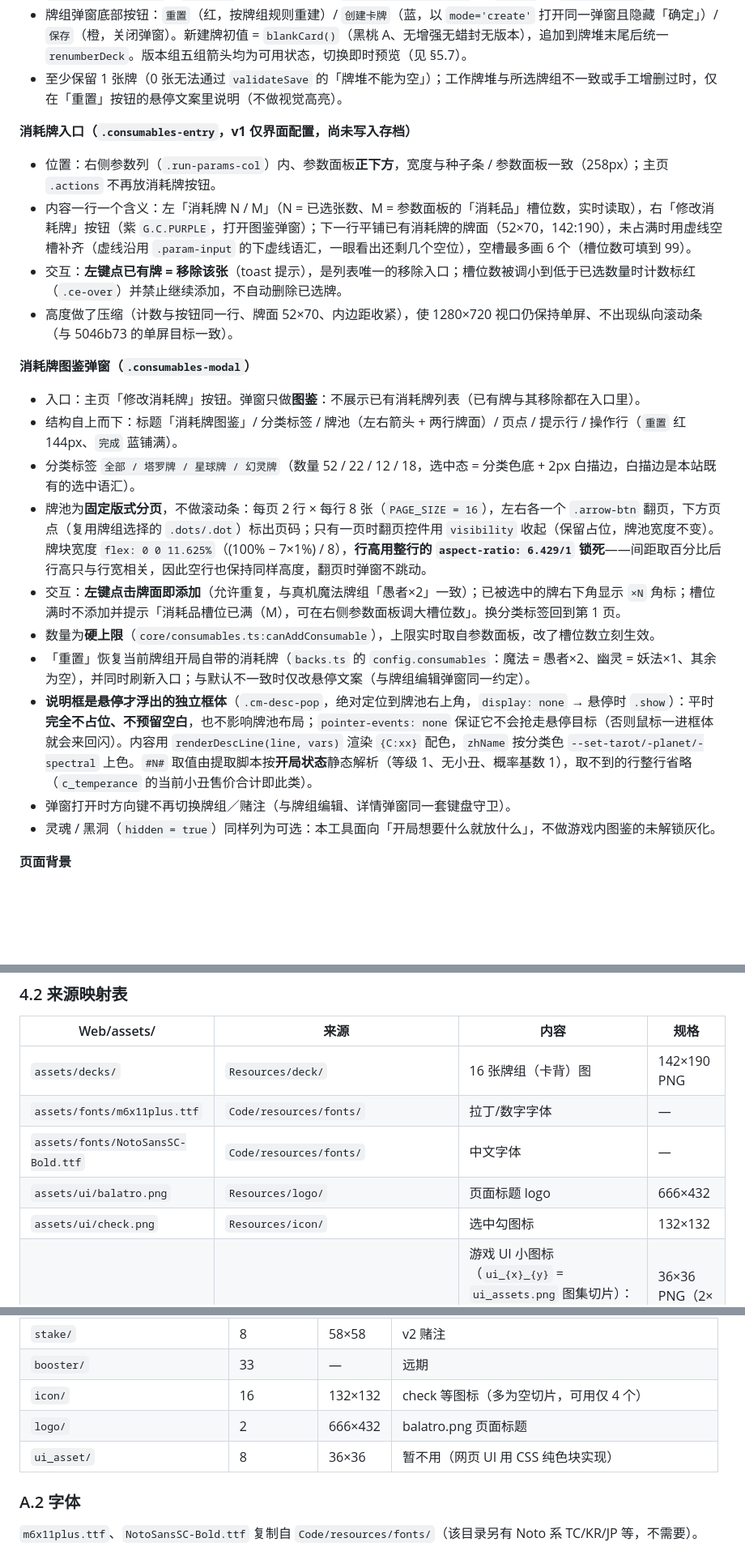
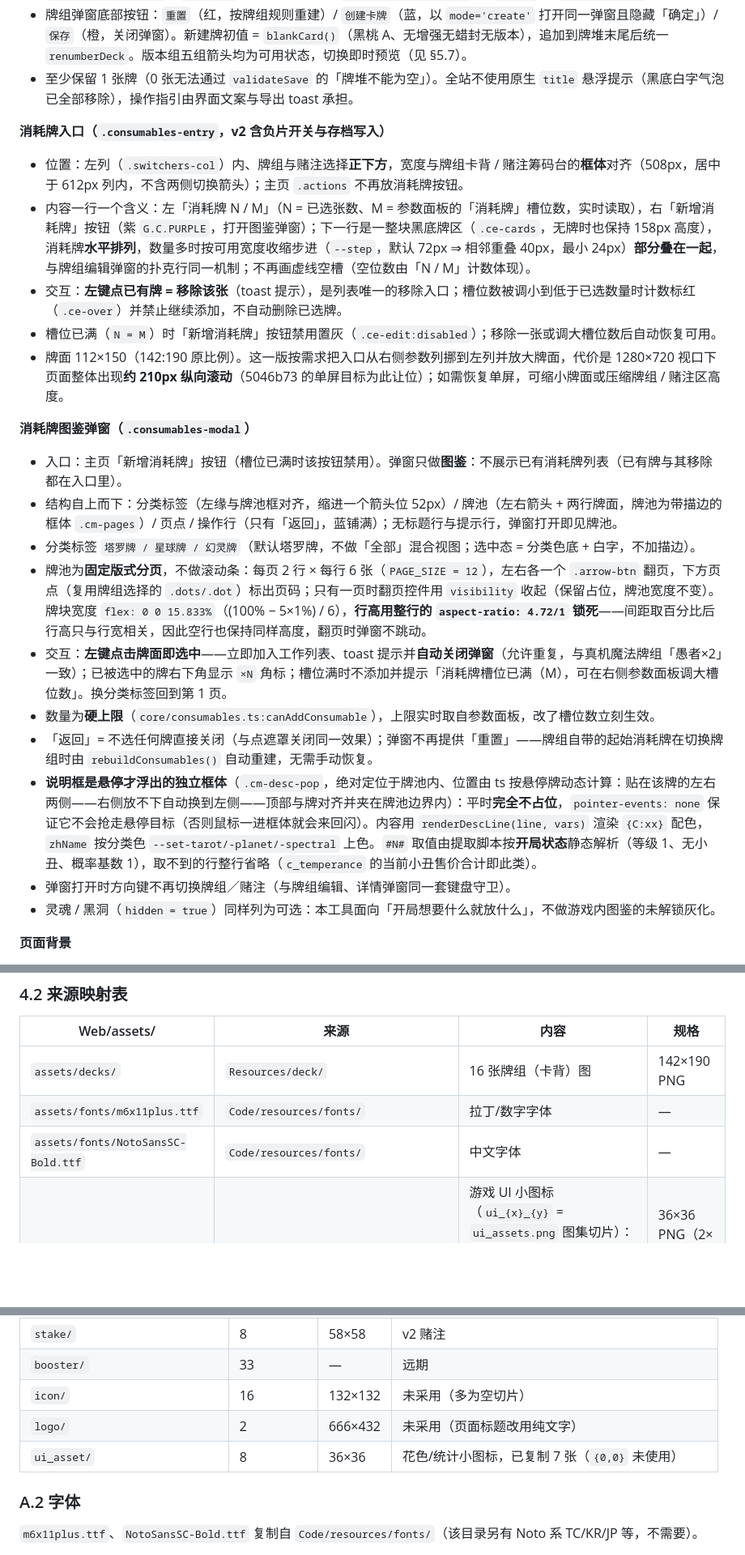
Before and after one commit to gegegexuxu/BalatroSaveGenerator, a Markdown page: PROJECT_SPEC.md, 3 parts joined by grey strips. Shown at 81% size. GitHub-like rendering; blank space fills up the shorter version.

```diff
--- a/PROJECT_SPEC.md
+++ b/PROJECT_SPEC.md
@@ -227,24 +228,25 @@ body { font-family: 'm6x11', 'Noto Sans SC', monospace; }
 - 扑克详情弹窗（`.card-detail`，叠在牌组编辑弹窗之上）：中间放大展示牌面（`--card-w: 216px / --card-h: 312px`），左右各五组切换箭头 —— 点数 / 花色 / 增强 / 蜡封 / 版本；每行「组名 · ◀ · 牌面 · ▶ · 当前值」用 CSS Grid 排列（牌面单元格 `grid-row: 1 / span 5`）。五组箭头语义：点数按**升序**循环（2→3→…→A），右箭头 = 增大（展示用的 `RANK_ORDER` 是递减序，不能直接拿来循环）；花色按 ♠♥♣♦；增强/蜡封首位为「无」。弹窗内编辑的是**副本**（`draft = { ...card }`），箭头只改副本并即时预览，三种出口：**「确定」（红 `--c-red`，仅 edit 模式）= 写回被点的那张牌**（保持对象引用不变，牌组编辑器据此重绘统计与牌面）、**「创建新的」（橙 `--c-orange`）= 按当前草稿追加一张新牌，原牌不动**、**「取消」（蓝 `--c-blue`）/点遮罩关闭 = 丢弃改动**。当前值槽的配色与游戏统一：**增强 / 蜡封 / 版本**有值时按游戏配色填充色块（底色 = 物品色、文字纯白，对应游戏 `create_badge`，见 `UI_definitions.lua:1153`）——增强取 `G.C.SECONDARY_SET.Enhanced`（#8389dd）、蜡封取 `G.BADGE_COL.<key>_seal`（金 #eac058 / 红 #fe5f55 / 蓝 #009dff / 紫 #8867a5），二者游戏侧是静态常量；**版本取 `G.BADGE_COL`（四种统一为 `G.C.DARK_EDITION`），且该色在游戏里逐帧呼吸**——主循环每帧改写它（`game.lua:2500-2502`：`R = base+amp·sin(w·t)`、`B = base+amp·(1−sin)`、`G = min(R,B)`，周期 `2π/w ≈ 4.833s`），故页面用 CSS 动画复刻同一节奏（`#cc9999`（暖灰）→ `#9999cc`（中位）→ `#6666ff`（蓝）→ 往返），中位色同时作为 `prefers-reduced-motion` 下的静态回退。点数为牌面本身、花色为游戏图标，二者与「无」一并保持中性深色槽。配色与呼吸参数由 `scripts/extractData.mjs` 从 `globals.lua`、`UI_definitions.lua`、`game.lua` 提取/计算后写入 `src/data/cardMods.ts` 的 `colour` 与 `EDITION_PULSE`。
 - 牌组弹窗底部按钮：`重置`（红，按牌组规则重建）/ `创建卡牌`（蓝，以 `mode='create'` 打开同一弹窗且隐藏「确定」）/ `保存`（橙，关闭弹窗）。新建牌初值 = `blankCard()`（黑桃 A、无增强无蜡封无版本），追加到牌堆末尾后统一 `renumberDeck`。版本组五组箭头均为可用状态，切换即时预览（见 §5.7）。
-- 至少保留 1 张牌（0 张无法通过 `validateSave` 的「牌堆不能为空」）；工作牌堆与所选牌组不一致或手工增删过时，仅在「重置」按钮的悬停文案里说明（不做视觉高亮）。
+- 至少保留 1 张牌（0 张无法通过 `validateSave` 的「牌堆不能为空」）。全站不使用原生 `title` 悬浮提示（黑底白字气泡已全部移除），操作指引由界面文案与导出 toast 承担。
 
-**消耗牌入口（`.consumables-entry`，v1 仅界面配置，尚未写入存档）**
+**消耗牌入口（`.consumables-entry`，v2 含负片开关与存档写入）**
 
-- 位置：右侧参数列（`.run-params-col`）内、参数面板**正下方**，宽度与种子条 / 参数面板一致（258px）；主页 `.actions` 不再放消耗牌按钮。
-- 内容一行一个含义：左「消耗牌 N / M」（N = 已选张数、M = 参数面板的「消耗品」槽位数，实时读取），右「修改消耗牌」按钮（紫 `G.C.PURPLE`，打开图鉴弹窗）；下一行平铺已有消耗牌的牌面（52×70，142:190），未占满时用虚线空槽补齐（虚线沿用 `.param-input` 的下虚线语汇，一眼看出还剩几个空位），空槽最多画 6 个（槽位数可填到 99）。
+- 位置：左列（`.switchers-col`）内、牌组与赌注选择**正下方**，宽度与牌组卡背 / 赌注筹码台的**框体**对齐（508px，居中于 612px 列内，不含两侧切换箭头）；主页 `.actions` 不再放消耗牌按钮。
+- 内容一行一个含义：左「消耗牌 N / M」（N = 已选张数、M = 参数面板的「消耗牌」槽位数，实时读取），右「新增消耗牌」按钮（紫 `G.C.PURPLE`，打开图鉴弹窗）；下一行是一整块黑底牌区（`.ce-cards`，无牌时也保持 158px 高度），消耗牌**水平排列**，数量多时按可用宽度收缩步进（`--step`，默认 72px ⇒ 相邻重叠 40px，最小 24px）**部分叠在一起**，与牌组编辑弹窗的扑克行同一机制；不再画虚线空槽（空位数由「N / M」计数体现）。
 - 交互：**左键点已有牌 = 移除该张**（toast 提示），是列表唯一的移除入口；槽位数被调小到低于已选数量时计数标红（`.ce-over`）并禁止继续添加，不自动删除已选牌。
-- 高度做了压缩（计数与按钮同一行、牌面 52×70、内边距收紧），使 1280×720 视口仍保持单屏、不出现纵向滚动条（与 5046b73 的单屏目标一致）。
+- 槽位已满（`N = M`）时「新增消耗牌」按钮禁用置灰（`.ce-edit:disabled`）；移除一张或调大槽位数后自动恢复可用。
+- 牌面 112×150（142:190 原比例）。这一版按需求把入口从右侧参数列挪到左列并放大牌面，代价是 1280×720 视口下页面整体出现**约 210px 纵向滚动**（5046b73 的单屏目标为此让位）；如需恢复单屏，可缩小牌面或压缩牌组 / 赌注区高度。
 
 **消耗牌图鉴弹窗（`.consumables-modal`）**
 
-- 入口：主页「修改消耗牌」按钮。弹窗只做**图鉴**：不展示已有消耗牌列表（已有牌与其移除都在入口里）。
-- 结构自上而下：标题「消耗牌图鉴」/ 分类标签 / 牌池（左右箭头 + 两行牌面）/ 页点 / 提示行 / 操作行（`重置` 红 144px、`完成` 蓝铺满）。
-- 分类标签 `全部 / 塔罗牌 / 星球牌 / 幻灵牌`（数量 52 / 22 / 12 / 18，选中态 = 分类色底 + 2px 白描边，白描边是本站既有的选中语汇）。
-- 牌池为**固定版式分页**，不做滚动条：每页 2 行 × 每行 8 张（`PAGE_SIZE = 16`），左右各一个 `.arrow-btn` 翻页，下方页点（复用牌组选择的 `.dots/.dot`）标出页码；只有一页时翻页控件用 `visibility` 收起（保留占位，牌池宽度不变）。牌块宽度 `flex: 0 0 11.625%`（(100% − 7×1%) / 8），**行高用整行的 `aspect-ratio: 6.429/1` 锁死**——间距取百分比后行高只与行宽相关，因此空行也保持同样高度，翻页时弹窗不跳动。
-- 交互：**左键点击牌面即添加**（允许重复，与真机魔法牌组「愚者×2」一致）；已被选中的牌右下角显示 `×N` 角标；槽位满时不添加并提示「消耗品槽位已满（M），可在右侧参数面板调大槽位数」。换分类标签回到第 1 页。
+- 入口：主页「新增消耗牌」按钮（槽位已满时该按钮禁用）。弹窗只做**图鉴**：不展示已有消耗牌列表（已有牌与其移除都在入口里）。
+- 结构自上而下：分类标签（左缘与牌池框对齐，缩进一个箭头位 52px）/ 牌池（左右箭头 + 两行牌面，牌池为带描边的框体 `.cm-pages`）/ 页点 / 操作行（只有「返回」，蓝铺满）；无标题行与提示行，弹窗打开即见牌池。
+- 分类标签 `塔罗牌 / 星球牌 / 幻灵牌`（默认塔罗牌，不做「全部」混合视图；选中态 = 分类色底 + 白字，不加描边）。
+- 牌池为**固定版式分页**，不做滚动条：每页 2 行 × 每行 6 张（`PAGE_SIZE = 12`），左右各一个 `.arrow-btn` 翻页，下方页点（复用牌组选择的 `.dots/.dot`）标出页码；只有一页时翻页控件用 `visibility` 收起（保留占位，牌池宽度不变）。牌块宽度 `flex: 0 0 15.833%`（(100% − 5×1%) / 6），**行高用整行的 `aspect-ratio: 4.72/1` 锁死**——间距取百分比后行高只与行宽相关，因此空行也保持同样高度，翻页时弹窗不跳动。
+- 交互：**左键点击牌面即选中**——立即加入工作列表、toast 提示并**自动关闭弹窗**（允许重复，与真机魔法牌组「愚者×2」一致）；已被选中的牌右下角显示 `×N` 角标；槽位满时不添加并提示「消耗牌槽位已满（M），可在右侧参数面板调大槽位数」。换分类标签回到第 1 页。
 - 数量为**硬上限**（`core/consumables.ts:canAddConsumable`），上限实时取自参数面板，改了槽位数立刻生效。
-- 「重置」恢复当前牌组开局自带的消耗牌（`backs.ts` 的 `config.consumables`：魔法 = 愚者×2、幽灵 = 妖法×1、其余为空），并同时刷新入口；与默认不一致时仅改悬停文案（与牌组编辑弹窗同一约定）。
-- **说明框是悬停才浮出的独立框体**（`.cm-desc-pop`，绝对定位到牌池右上角，`display: none` → 悬停时 `.show`）：平时**完全不占位、不预留空白**，也不影响牌池布局；`pointer-events: none` 保证它不会抢走悬停目标（否则鼠标一进框体就会来回闪）。内容用 `renderDescLine(line, vars)` 渲染 `{C:xx}` 配色，`zhName` 按分类色 `--set-tarot/-planet/-spectral` 上色。`#N#` 取值由提取脚本按**开局状态**静态解析（等级 1、无小丑、概率基数 1），取不到的行整行省略（`c_temperance` 的当前小丑售价合计即此类）。
+- 「返回」= 不选任何牌直接关闭（与点遮罩关闭同一效果）；弹窗不再提供「重置」——牌组自带的起始消耗牌在切换牌组时由 `rebuildConsumables()` 自动重建，无需手动恢复。
+- **说明框是悬停才浮出的独立框体**（`.cm-desc-pop`，绝对定位于牌池内、位置由 ts 按悬停牌动态计算：贴在该牌的左右两侧——右侧放不下自动换到左侧——顶部与牌对齐并夹在牌池边界内）：平时**完全不占位**，`pointer-events: none` 保证它不会抢走悬停目标（否则鼠标一进框体就会来回闪）。内容用 `renderDescLine(line, vars)` 渲染 `{C:xx}` 配色，`zhName` 按分类色 `--set-tarot/-planet/-spectral` 上色。`#N#` 取值由提取脚本按**开局状态**静态解析（等级 1、无小丑、概率基数 1），取不到的行整行省略（`c_temperance` 的当前小丑售价合计即此类）。
 - 弹窗打开时方向键不再切换牌组／赌注（与牌组编辑、详情弹窗同一套键盘守卫）。
 - 灵魂 / 黑洞（`hidden = true`）同样列为可选：本工具面向「开局想要什么就放什么」，不做游戏内图鉴的未解锁灰化。
 
@@ -282,8 +284,6 @@ shader 波动背景、粒子、卡牌晃动（tilt/juice）、抽卡翻转动画
 | `assets/decks/` | `Resources/deck/` | 16 张牌组（卡背）图 | 142×190 PNG |
 | `assets/fonts/m6x11plus.ttf` | `Code/resources/fonts/` | 拉丁/数字字体 | — |
 | `assets/fonts/NotoSansSC-Bold.ttf` | `Code/resources/fonts/` | 中文字体 | — |
-| `assets/ui/balatro.png` | `Resources/logo/` | 页面标题 logo | 666×432 |
-| `assets/ui/check.png` | `Resources/icon/` | 选中勾图标 | 132×132 |
 | `assets/ui/ui_*.png` | `Resources/ui_asset/` | 游戏 UI 小图标（`ui_{x}_{y}` = `ui_assets.png` 图集切片）：`{3,1}`黑桃 `{0,1}`红桃 `{2,1}`梅花 `{1,1}`方片、`{1,0}`A `{2,0}`人头牌 `{3,0}`数字牌（坐标语义依据 `UI_definitions.lua:3368-3378` 的 `tally_sprite`） | 36×36 PNG（2× 资源，18×18 逻辑像素；深色像素图，需衬浅色底） |
 | `assets/enhancement/` | `Resources/enhancement/` | 8 张增强牌底板 + `Normal.png`（**空白牌底板**，无增强时用） | 142×190 PNG（整张完整牌面底，直接铺在 `.pcard` 上，不另绘白底/描边） |
 | `assets/seal/` | `Resources/seal/` | 4 张蜡封（Red/Blue/Gold/Purple） | 142×190 PNG（**与牌面同尺寸、带透明留白**，按整张铺在牌面上即自动对齐，不要按裁剪图定位） |
@@ -538,9 +538,9 @@ v1 不提供 seed 自定义，保留模板 seed `7C95TXA7`。注意两点：
 | `tag/` | 24 | 68×68 | 远期 |
 | `stake/` | 8 | 58×58 | v2 赌注 |
 | `booster/` | 33 | — | 远期 |
-| `icon/` | 16 | 132×132 | check 等图标（多为空切片，可用仅 4 个） |
-| `logo/` | 2 | 666×432 | balatro.png 页面标题 |
-| `ui_asset/` | 8 | 36×36 | 暂不用（网页 UI 用 CSS 纯色块实现） |
+| `icon/` | 16 | 132×132 | 未采用（多为空切片） |
+| `logo/` | 2 | 666×432 | 未采用（页面标题改用纯文字） |
+| `ui_asset/` | 8 | 36×36 | 花色/统计小图标，已复制 7 张（`{0,0}` 未使用） |
 
 ### A.2 字体
 
```
Also changed, not shown: other parts of PROJECT_SPEC.md (+13 -12 lines), README.md (+5 -4 lines).
